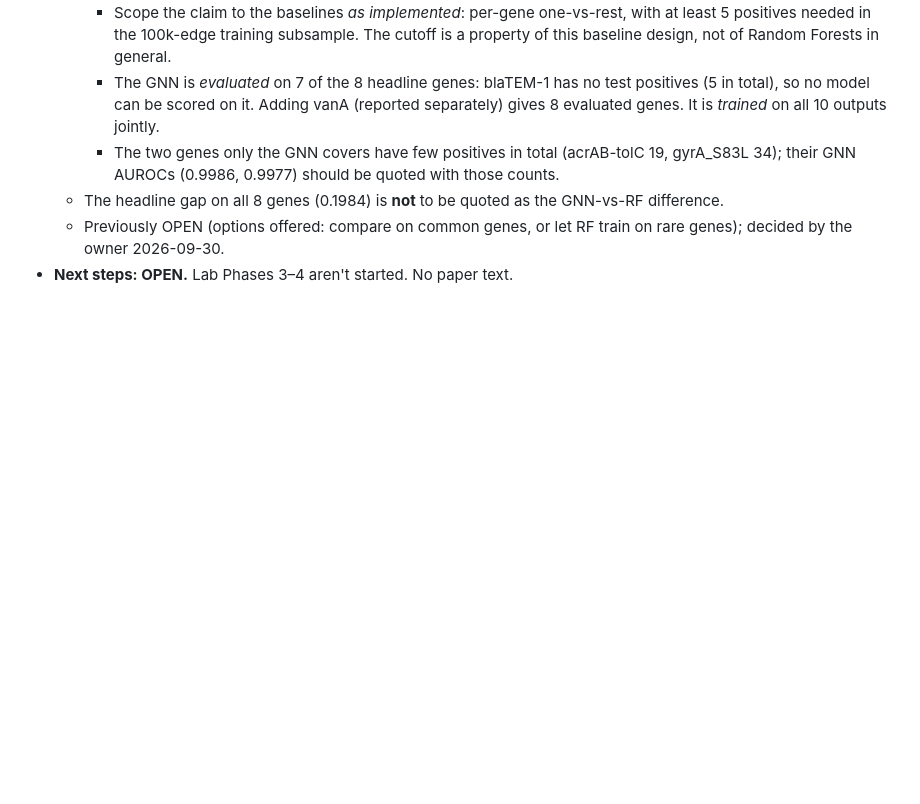
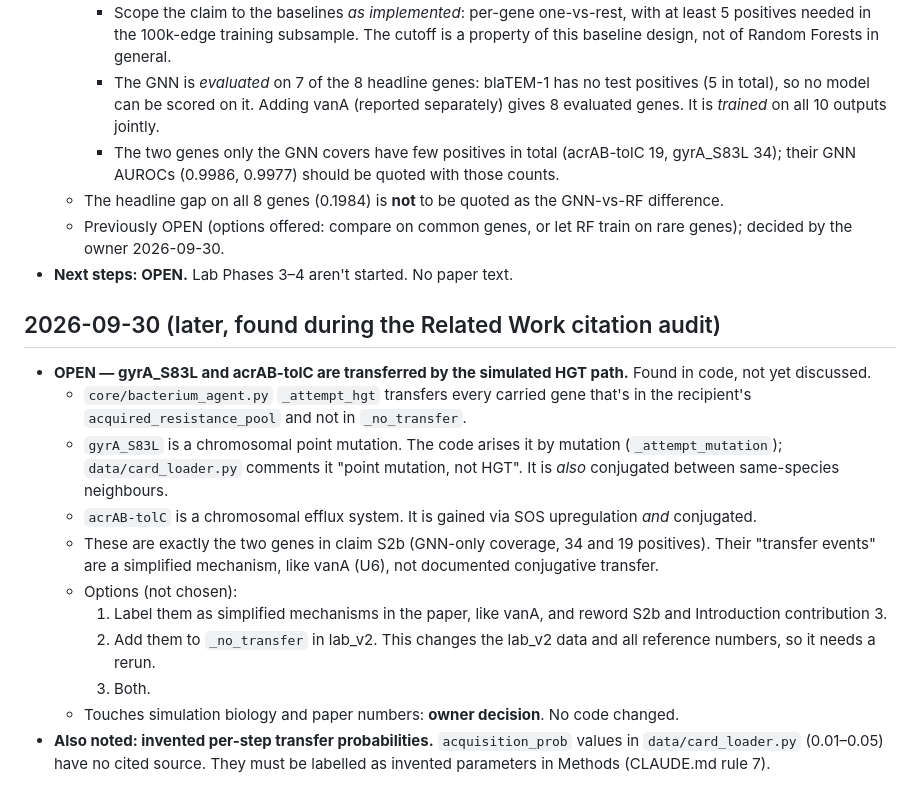
Before and after one commit to M-O-J-U/AMR-Simulation-Lab, a Markdown page: paper/decisions_log.md, the part around the change. Drawn GitHub-style; blank space fills up the shorter version.

```diff
--- a/paper/decisions_log.md
+++ b/paper/decisions_log.md
@@ -69,3 +69,27 @@ See also `CLAUDE.md` (rules, paper-phase notes, RESUME HERE) and `paper/claims_t
   - Previously OPEN (options offered: compare on common genes, or let RF train on rare
     genes); decided by the owner 2026-09-30.
 - **Next steps: OPEN.** Lab Phases 3–4 aren't started. No paper text.
+
+## 2026-09-30 (later, found during the Related Work citation audit)
+- **OPEN — gyrA_S83L and acrAB-tolC are transferred by the simulated HGT path.** Found in
+  code, not yet discussed.
+  - `core/bacterium_agent.py` `_attempt_hgt` transfers every carried gene that's in the
+    recipient's `acquired_resistance_pool` and not in `_no_transfer`.
+  - `gyrA_S83L` is a chromosomal point mutation. The code arises it by mutation
+    (`_attempt_mutation`); `data/card_loader.py` comments it "point mutation, not HGT". It is
+    *also* conjugated between same-species neighbours.
+  - `acrAB-tolC` is a chromosomal efflux system. It is gained via SOS upregulation *and*
+    conjugated.
+  - These are exactly the two genes in claim S2b (GNN-only coverage, 34 and 19 positives).
+    Their "transfer events" are a simplified mechanism, like vanA (U6), not documented
+    conjugative transfer.
+  - Options (not chosen):
+    1. Label them as simplified mechanisms in the paper, like vanA, and reword S2b and
+       Introduction contribution 3.
+    2. Add them to `_no_transfer` in lab_v2. This changes the lab_v2 data and all
+       reference numbers, so it needs a rerun.
+    3. Both.
+  - Touches simulation biology and paper numbers: **owner decision**. No code changed.
+- **Also noted: invented per-step transfer probabilities.** `acquisition_prob` values in
+  `data/card_loader.py` (0.01–0.05) have no cited source. They must be labelled as invented
+  parameters in Methods (CLAUDE.md rule 7).
```
Also changed, not shown: paper/draft/02_related_work.md (added, +85 -0 lines).
